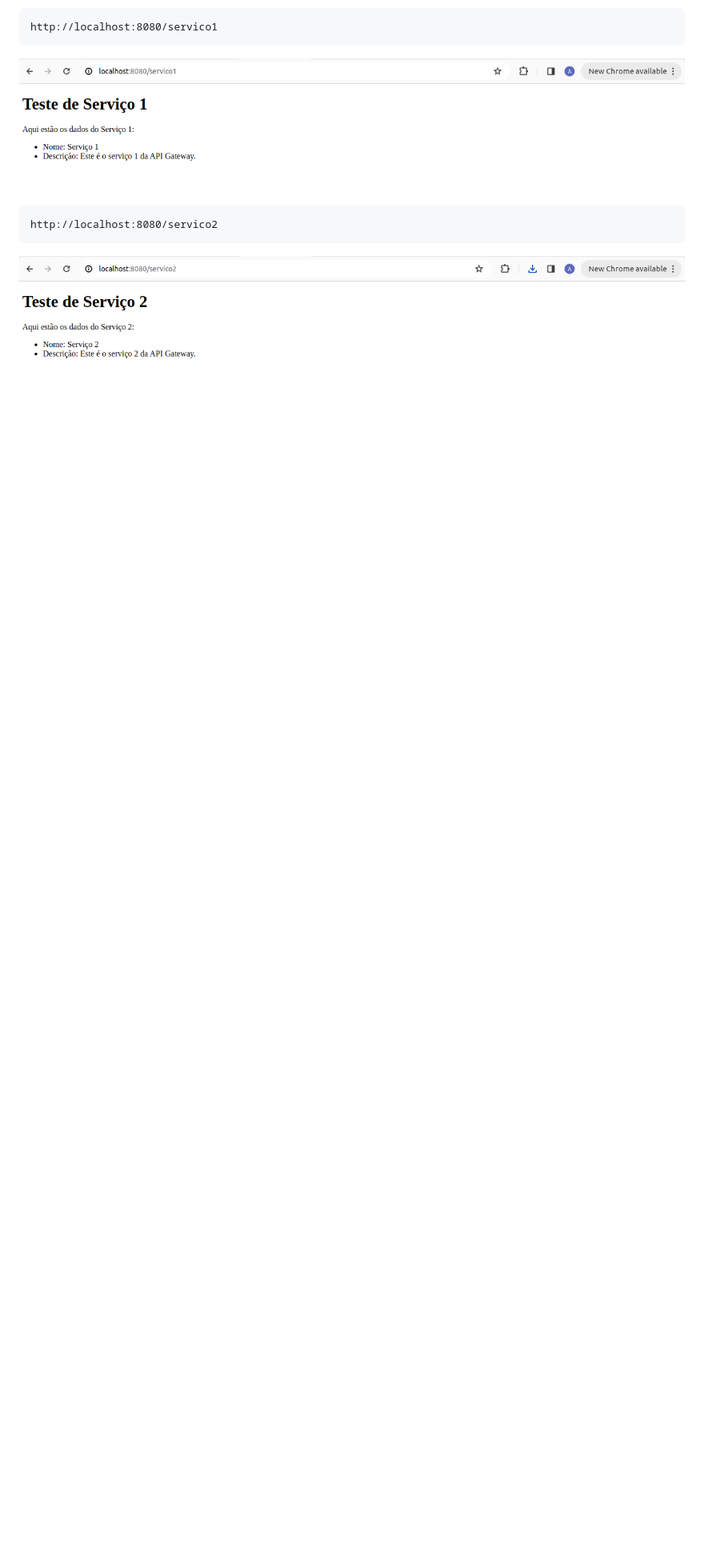
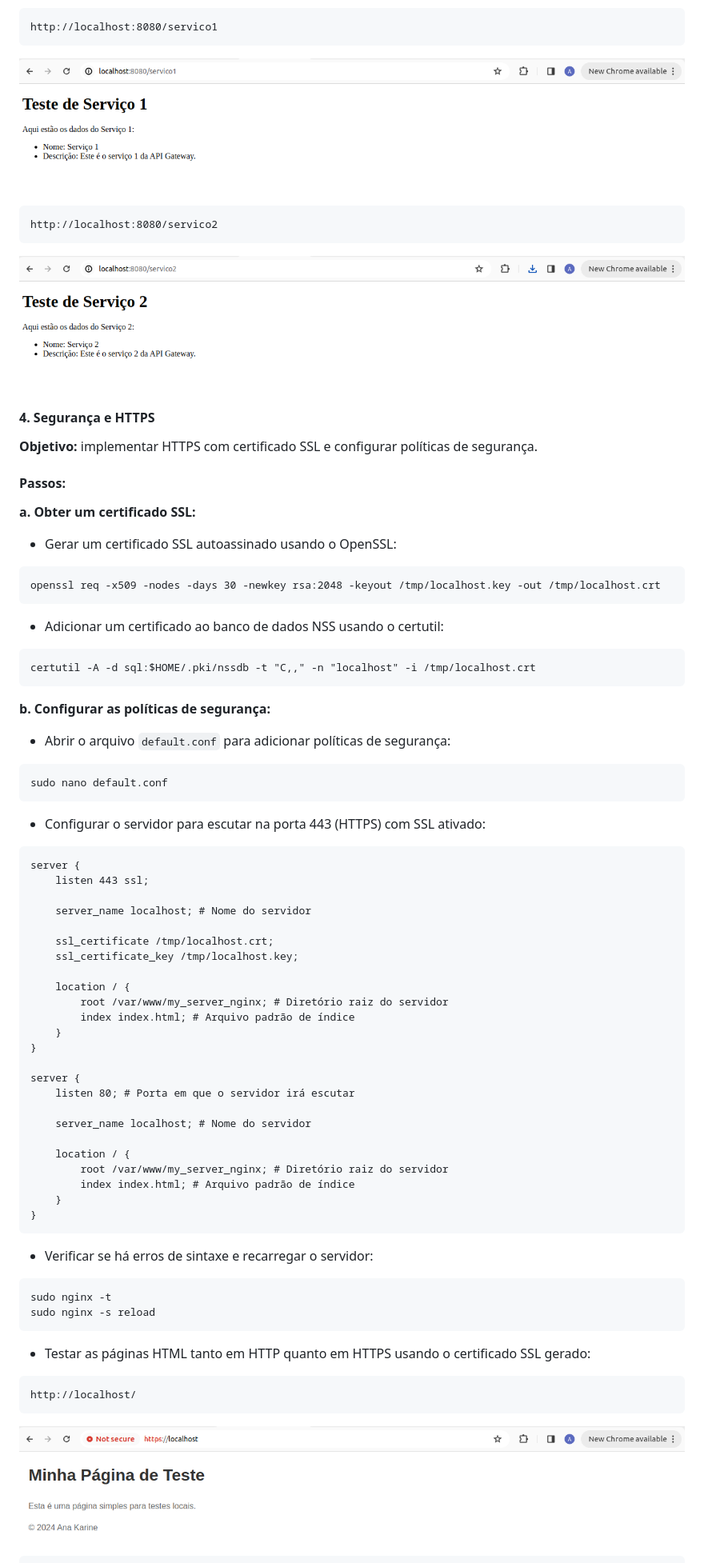
Before and after one commit to ana-karine/servidor_NGINX, a Markdown page: README.md, the part around the change printed below. Shown: that part at 80% size. GitHub-like rendering; pictures changed too: images/seguranca.png (added); blank space fills up the shorter version.

Commit message:
HTTPS

````diff
--- a/README.md
+++ b/README.md
@@ -253,3 +253,76 @@ http://localhost:8080/servico2
 ```
 
 <img src="/images/servico2.png"> <br>
+
+#### 4. Segurança e HTTPS
+
+**Objetivo:** implementar HTTPS com certificado SSL e configurar políticas de segurança.
+
+#### Passos:
+
+**a. Obter um certificado SSL:**
+
+- Gerar um certificado SSL autoassinado usando o OpenSSL:
+
+```
+openssl req -x509 -nodes -days 30 -newkey rsa:2048 -keyout /tmp/localhost.key -out /tmp/localhost.crt
+```
+
+- Adicionar um certificado ao banco de dados NSS usando o certutil:
+
+```
+certutil -A -d sql:$HOME/.pki/nssdb -t "C,," -n "localhost" -i /tmp/localhost.crt
+```
+
+**b. Configurar as políticas de segurança:**
+
+- Abrir o arquivo `default.conf` para adicionar políticas de segurança:
+
+```
+sudo nano default.conf
+```
+
+- Configurar o servidor para escutar na porta 443 (HTTPS) com SSL ativado:
+
+```
+server {
+    listen 443 ssl;
+
+    server_name localhost; # Nome do servidor
+
+    ssl_certificate /tmp/localhost.crt;
+    ssl_certificate_key /tmp/localhost.key;
+
+    location / {
+        root /var/www/my_server_nginx; # Diretório raiz do servidor
+        index index.html; # Arquivo padrão de índice
+    }
+}
+
+server {
+    listen 80; # Porta em que o servidor irá escutar
+
+    server_name localhost; # Nome do servidor
+
+    location / {
+        root /var/www/my_server_nginx; # Diretório raiz do servidor
+        index index.html; # Arquivo padrão de índice
+    }
+}
+```
+
+- Verificar se há erros de sintaxe e recarregar o servidor:
+
+```
+sudo nginx -t
+sudo nginx -s reload
+```
+
+- Testar as páginas HTML tanto em HTTP quanto em HTTPS usando o certificado SSL gerado:
+
+```
+http://localhost/
+```
+
+<img src="/images/seguranca.png"> <br>
+
````
Also changed, not shown: other parts of README.md (+29 -0 lines), images/com_seguranca.png (added), images/com_seguranca1.png (added), images/com_seguranca2.png (added), images/seguranca1.png (added), images/seguranca2.png (added).
